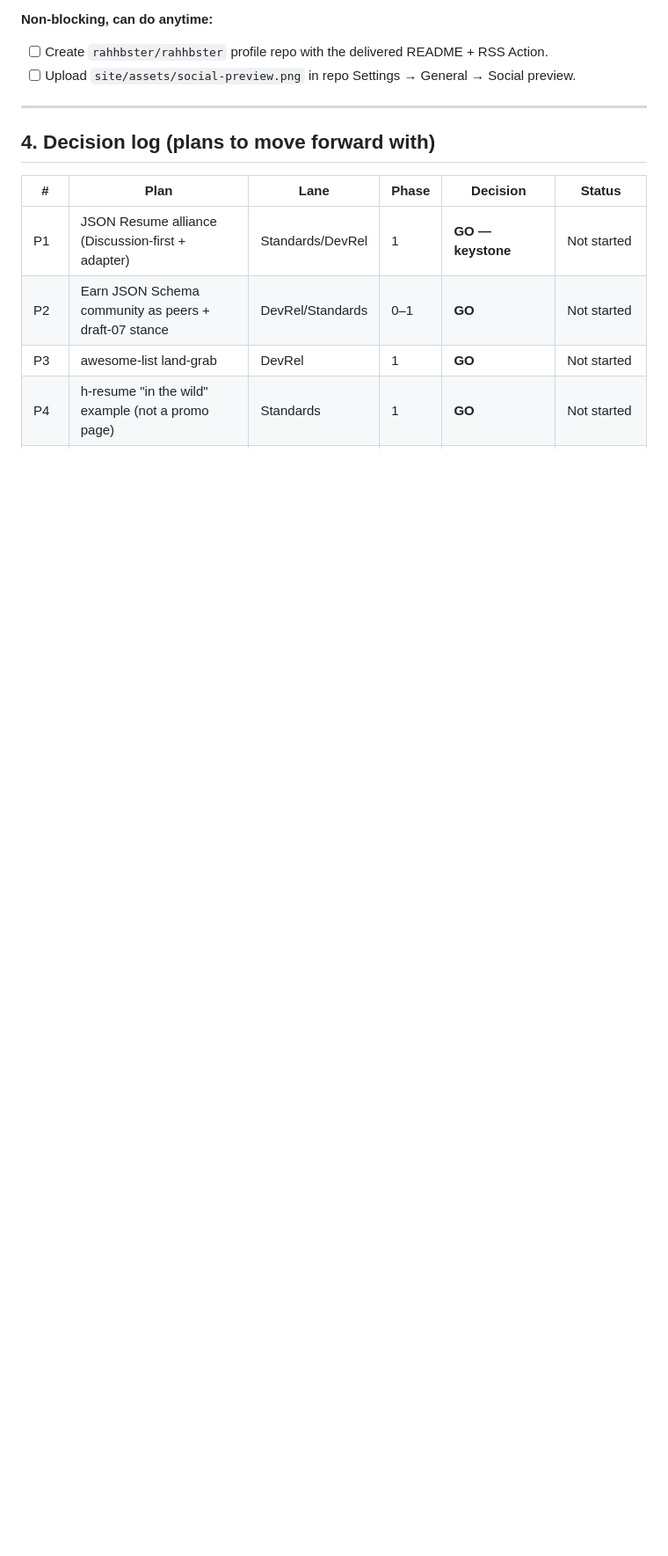
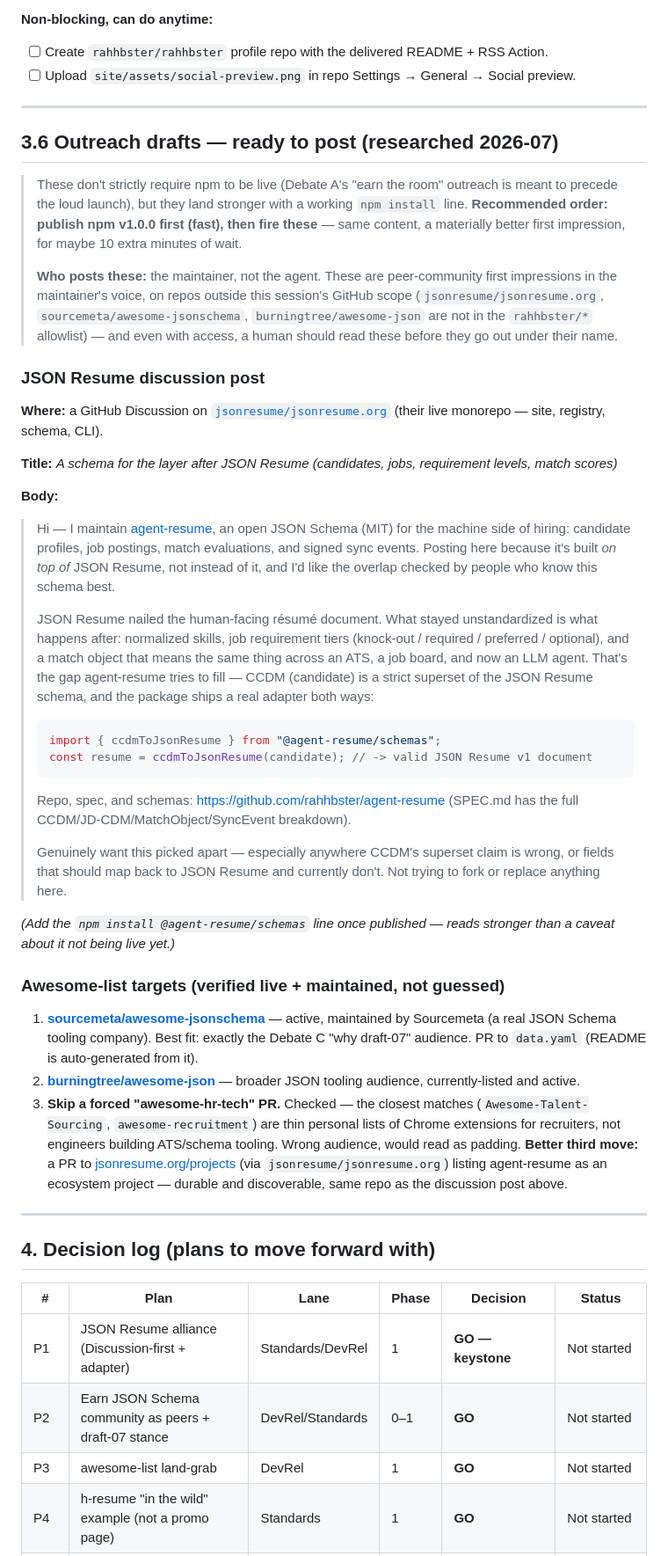
Before and after one commit to rahhbster/agent-resume, a Markdown page: marketing/LAUNCH-PLAN.md, the part around one of its changes. Shown at 88% size. Drawn GitHub-style; blank space fills up the shorter version.

Commit message:
docs(marketing): npm scope-claim CLI steps + ready-to-post outreach drafts
Folds this session's work into the durable plan so it survives a session
restart:

- §3.5 hard gate: replaces the one-line "own the scope" note with the exact
  step-by-step (org creation is web-only, no `npm org create` CLI command
  exists; then npm login/whoami/org ls; then either a manual publish or the
  token+tag path through the existing release workflow).
- New §3.6: the JSON Resume GitHub Discussion post (title + full body, with
  a working code snippet), and the awesome-list PR targets — verified live
  via web search rather than guessed: sourcemeta/awesome-jsonschema and
  burningtree/awesome-json, plus a jsonresume.org/projects PR as the third
  move instead of a forced (and audience-mismatched) HR-tech list.
- Notes the recommended sequencing (npm first, then outreach) and that
  these are the maintainer's to post, not the agent's — outside this
  session's GitHub scope, and first impressions in the maintainer's voice.

Co-Authored-By: Claude Opus 4.8 <noreply@anthropic.com>
Claude-Session: https://claude.ai/code/session_019GCxedS5SY6CBbR8TXxHpR

````diff
--- a/marketing/LAUNCH-PLAN.md
+++ b/marketing/LAUNCH-PLAN.md
@@ -92,6 +97,50 @@
 **Non-blocking, can do anytime:**
 - [ ] Create `rahhbster/rahhbster` profile repo with the delivered README + RSS Action.
 - [ ] Upload `site/assets/social-preview.png` in repo Settings → General → Social preview.
+
+---
+
+## 3.6 Outreach drafts — ready to post (researched 2026-07)
+
+> These don't strictly require npm to be live (Debate A's "earn the room" outreach
+> is meant to precede the loud launch), but they land stronger with a working
+> `npm install` line. **Recommended order: publish npm v1.0.0 first (fast), then
+> fire these** — same content, a materially better first impression, for maybe
+> 10 extra minutes of wait.
+>
+> **Who posts these:** the maintainer, not the agent. These are peer-community
+> first impressions in the maintainer's voice, on repos outside this session's
+> GitHub scope (`jsonresume/jsonresume.org`, `sourcemeta/awesome-jsonschema`,
+> `burningtree/awesome-json` are not in the `rahhbster/*` allowlist) — and even
+> with access, a human should read these before they go out under their name.
+
+### JSON Resume discussion post
+
+**Where:** a GitHub Discussion on [`jsonresume/jsonresume.org`](https://github.com/jsonresume/jsonresume.org) (their live monorepo — site, registry, schema, CLI).
+
+**Title:** *A schema for the layer after JSON Resume (candidates, jobs, requirement levels, match scores)*
+
+**Body:**
+> Hi — I maintain [agent-resume](https://github.com/rahhbster/agent-resume), an open JSON Schema (MIT) for the machine side of hiring: candidate profiles, job postings, match evaluations, and signed sync events. Posting here because it's built *on top of* JSON Resume, not instead of it, and I'd like the overlap checked by people who know this schema best.
+>
+> JSON Resume nailed the human-facing résumé document. What stayed unstandardized is what happens after: normalized skills, job requirement tiers (knock-out / required / preferred / optional), and a match object that means the same thing across an ATS, a job board, and now an LLM agent. That's the gap agent-resume tries to fill — CCDM (candidate) is a strict superset of the JSON Resume schema, and the package ships a real adapter both ways:
+>
+> ```ts
+> import { ccdmToJsonResume } from "@agent-resume/schemas";
+> const resume = ccdmToJsonResume(candidate); // -> valid JSON Resume v1 document
+> ```
+>
+> Repo, spec, and schemas: https://github.com/rahhbster/agent-resume (SPEC.md has the full CCDM/JD-CDM/MatchObject/SyncEvent breakdown).
+>
+> Genuinely want this picked apart — especially anywhere CCDM's superset claim is wrong, or fields that should map back to JSON Resume and currently don't. Not trying to fork or replace anything here.
+
+*(Add the `npm install @agent-resume/schemas` line once published — reads stronger than a caveat about it not being live yet.)*
+
+### Awesome-list targets (verified live + maintained, not guessed)
+
+1. **[sourcemeta/awesome-jsonschema](https://github.com/sourcemeta/awesome-jsonschema)** — active, maintained by Sourcemeta (a real JSON Schema tooling company). Best fit: exactly the Debate C "why draft-07" audience. PR to `data.yaml` (README is auto-generated from it).
+2. **[burningtree/awesome-json](https://github.com/burningtree/awesome-json)** — broader JSON tooling audience, currently-listed and active.
+3. **Skip a forced "awesome-hr-tech" PR.** Checked — the closest matches (`Awesome-Talent-Sourcing`, `awesome-recruitment`) are thin personal lists of Chrome extensions for recruiters, not engineers building ATS/schema tooling. Wrong audience, would read as padding. **Better third move:** a PR to [jsonresume.org/projects](https://jsonresume.org/projects) (via `jsonresume/jsonresume.org`) listing agent-resume as an ecosystem project — durable and discoverable, same repo as the discussion post above.
 
 ---
 
````
Also changed, not shown: other parts of marketing/LAUNCH-PLAN.md (+7 -2 lines).
